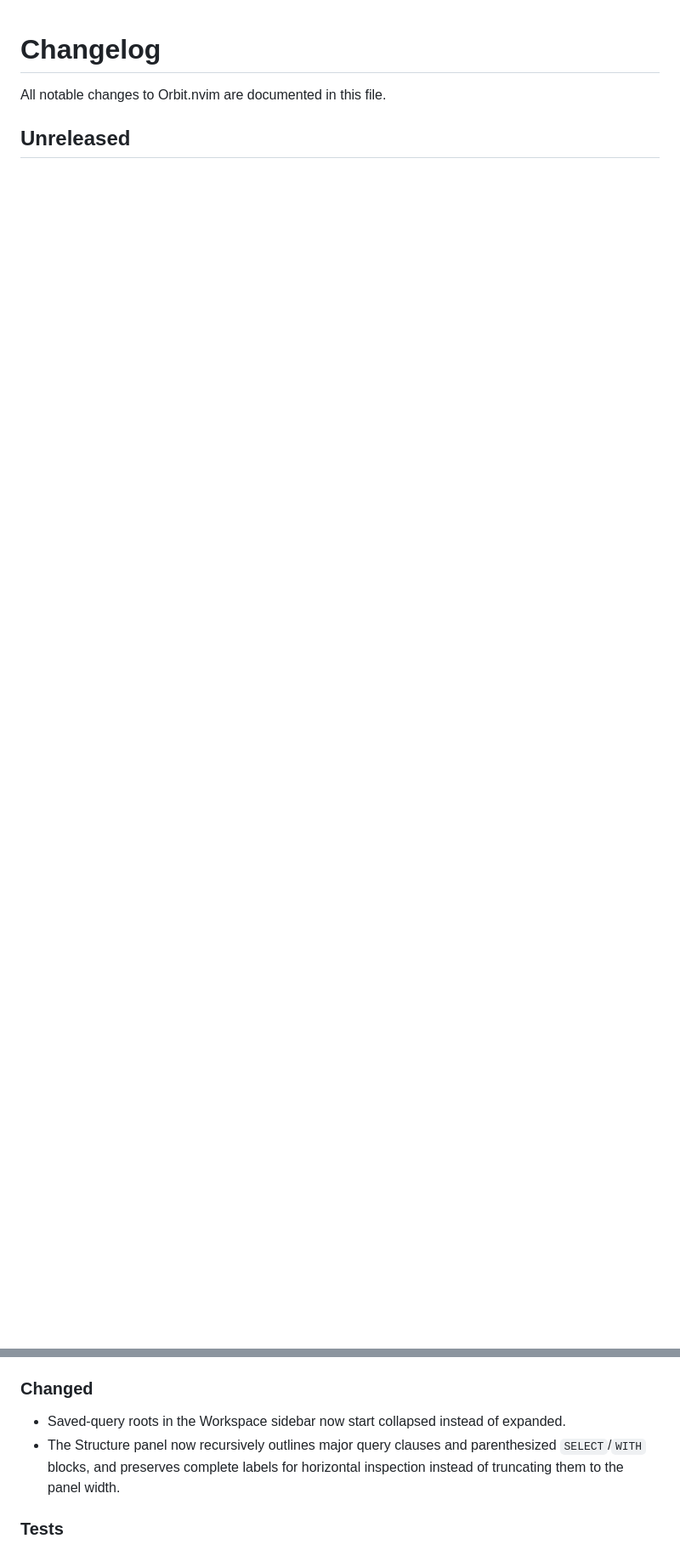
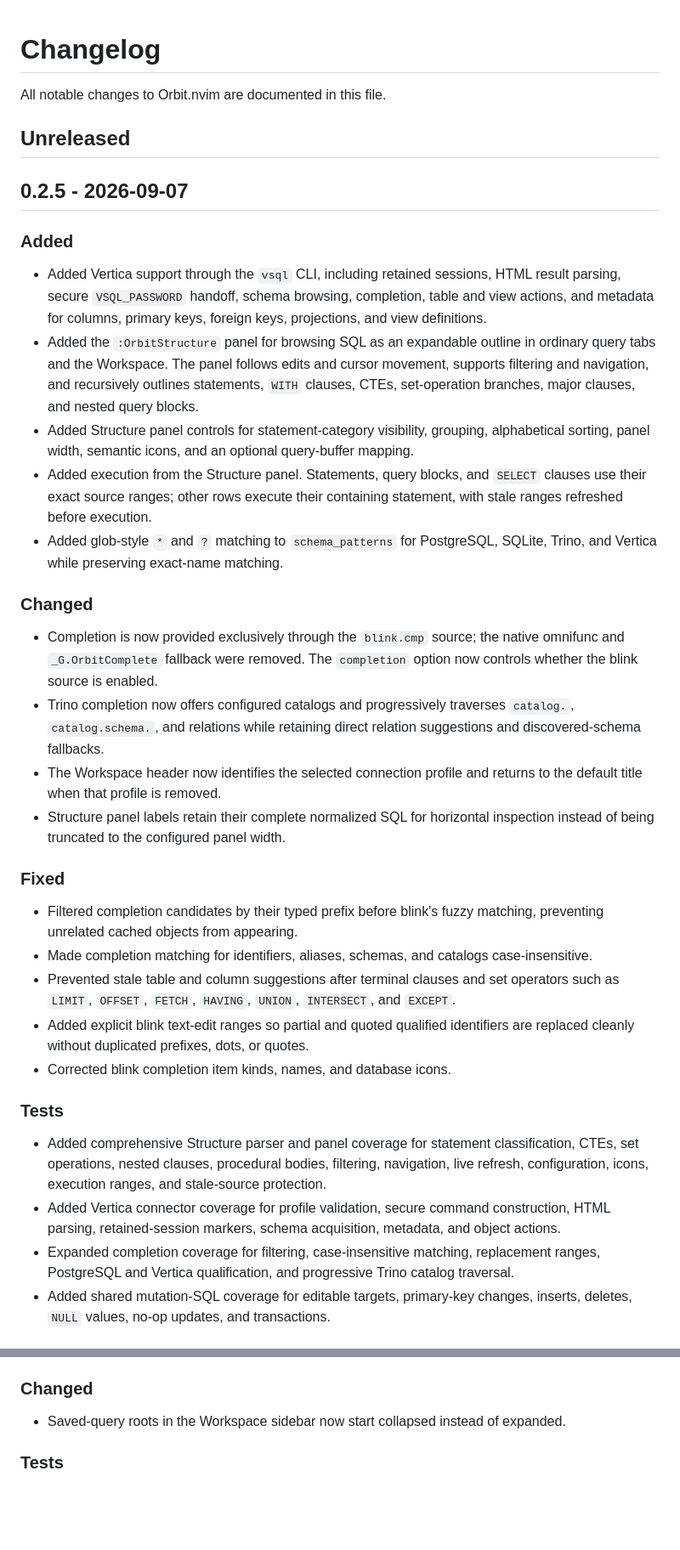
Before and after one commit to mrpbennett/orbit.nvim, a Markdown page: CHANGELOG.md, 2 parts joined by grey strips. Shown at 85% size. Drawn GitHub-style; blank space fills up the shorter version.

Commit message:
changelog update

```diff
--- a/CHANGELOG.md
+++ b/CHANGELOG.md
@@ -3,3 +3,36 @@
 All notable changes to Orbit.nvim are documented in this file.
 
 ## Unreleased
+
+## 0.2.5 - 2026-09-07
+
+### Added
+
+- Added Vertica support through the `vsql` CLI, including retained sessions, HTML result parsing, secure `VSQL_PASSWORD` handoff, schema browsing, completion, table and view actions, and metadata for columns, primary keys, foreign keys, projections, and view definitions.
+- Added the `:OrbitStructure` panel for browsing SQL as an expandable outline in ordinary query tabs and the Workspace. The panel follows edits and cursor movement, supports filtering and navigation, and recursively outlines statements, `WITH` clauses, CTEs, set-operation branches, major clauses, and nested query blocks.
+- Added Structure panel controls for statement-category visibility, grouping, alphabetical sorting, panel width, semantic icons, and an optional query-buffer mapping.
+- Added execution from the Structure panel. Statements, query blocks, and `SELECT` clauses use their exact source ranges; other rows execute their containing statement, with stale ranges refreshed before execution.
+- Added glob-style `*` and `?` matching to `schema_patterns` for PostgreSQL, SQLite, Trino, and Vertica while preserving exact-name matching.
+
+### Changed
+
+- Completion is now provided exclusively through the `blink.cmp` source; the native omnifunc and `_G.OrbitComplete` fallback were removed. The `completion` option now controls whether the blink source is enabled.
+- Trino completion now offers configured catalogs and progressively traverses `catalog.`, `catalog.schema.`, and relations while retaining direct relation suggestions and discovered-schema fallbacks.
+- The Workspace header now identifies the selected connection profile and returns to the default title when that profile is removed.
+- Structure panel labels retain their complete normalized SQL for horizontal inspection instead of being truncated to the configured panel width.
+
+### Fixed
+
+- Filtered completion candidates by their typed prefix before blink's fuzzy matching, preventing unrelated cached objects from appearing.
+- Made completion matching for identifiers, aliases, schemas, and catalogs case-insensitive.
+- Prevented stale table and column suggestions after terminal clauses and set operators such as `LIMIT`, `OFFSET`, `FETCH`, `HAVING`, `UNION`, `INTERSECT`, and `EXCEPT`.
+- Added explicit blink text-edit ranges so partial and quoted qualified identifiers are replaced cleanly without duplicated prefixes, dots, or quotes.
+- Corrected blink completion item kinds, names, and database icons.
+
+### Tests
+
+- Added comprehensive Structure parser and panel coverage for statement classification, CTEs, set operations, nested clauses, procedural bodies, filtering, navigation, live refresh, configuration, icons, execution ranges, and stale-source protection.
+- Added Vertica connector coverage for profile validation, secure command construction, HTML parsing, retained-session markers, schema acquisition, metadata, and object actions.
+- Expanded completion coverage for filtering, case-insensitive matching, replacement ranges, PostgreSQL and Vertica qualification, and progressive Trino catalog traversal.
+- Added shared mutation-SQL coverage for editable targets, primary-key changes, inserts, deletes, `NULL` values, no-op updates, and transactions.
+
@@ -14,7 +48,6 @@ All notable changes to Orbit.nvim are documented in this file.
 ### Changed
 
 - Saved-query roots in the Workspace sidebar now start collapsed instead of expanded.
-- The Structure panel now recursively outlines major query clauses and parenthesized `SELECT`/`WITH` blocks, and preserves complete labels for horizontal inspection instead of truncating them to the panel width.
 
 ### Tests
 
```
Also changed, not shown: other parts of CHANGELOG.md (+1 -0 lines), README.md (+1 -0 lines), tasks/todo.md (+20 -0 lines).
